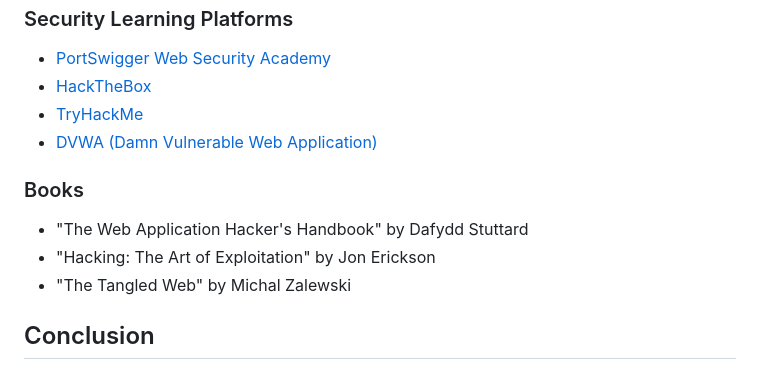
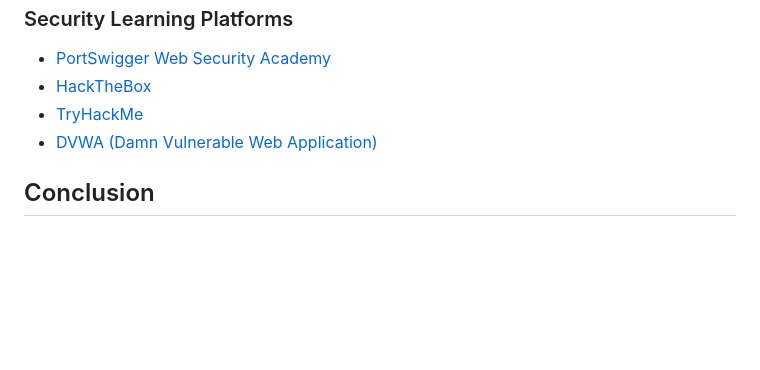
Before and after one commit to yahyatoumi/Darkly, a Markdown page: README.md, the part around the change. Drawn GitHub-style; blank space fills up the shorter version.

```diff
--- a/README.md
+++ b/README.md
@@ -241,11 +241,6 @@ darkly/
 - [TryHackMe](https://tryhackme.com/)
 - [DVWA (Damn Vulnerable Web Application)](https://dvwa.co.uk/)
 
-### Books
-- "The Web Application Hacker's Handbook" by Dafydd Stuttard
-- "Hacking: The Art of Exploitation" by Jon Erickson
-- "The Tangled Web" by Michal Zalewski
-
 ## Conclusion
 
 The Darkly project provides hands-on experience with the most common web application vulnerabilities. Each discovered flaw represents a real-world security issue that developers encounter daily. The key takeaway is that security must be built into applications from the ground up, not added as an afterthought.
```
